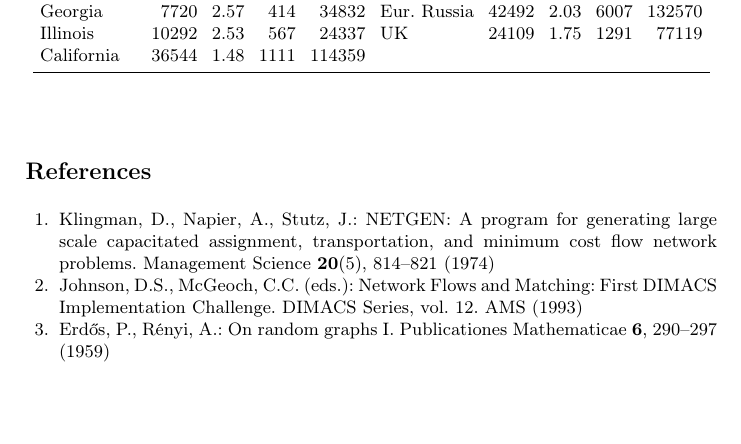
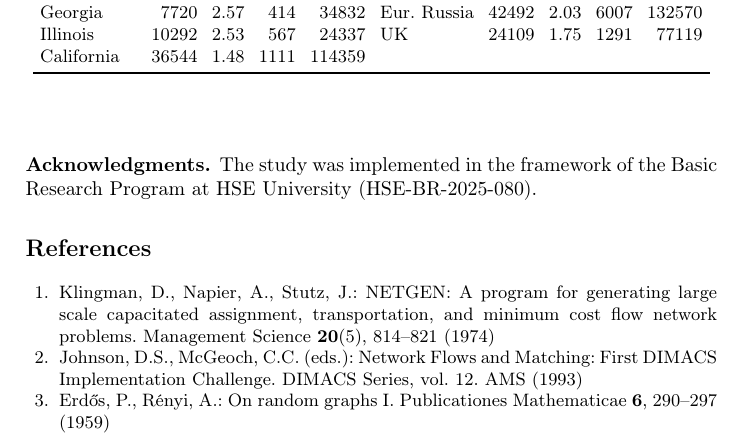
Before and after one commit to aponom84/Optimal-Logistic-Net, a LaTeX thesis (doc/logistic_benchmark_lncs.tex): part of page 12 of 13, cut so that both start at the same text, the shorter picture padded with empty space. Compiled offline with pdfLaTeX.

Commit message:
Acknowledgments

```diff
--- a/doc/logistic_benchmark_lncs.tex
+++ b/doc/logistic_benchmark_lncs.tex
@@ -658,6 +658,10 @@ California  & 36544 & 1.48 & 1111 & 114359 & & & & &\\
 \end{tabular}
 \end{table}
 
+\subsubsection*{Acknowledgments.}
+The study was implemented in the framework of the Basic Research Program at
+HSE University (HSE-BR-2025-080).
+
 \begin{thebibliography}{99}
 \bibitem{netgen} Klingman, D., Napier, A., Stutz, J.: NETGEN: A program for
 generating large scale capacitated assignment, transportation, and minimum cost
```
Also changed, not shown: doc/logistic_benchmark_lncs.tex (2 more changed lines).
